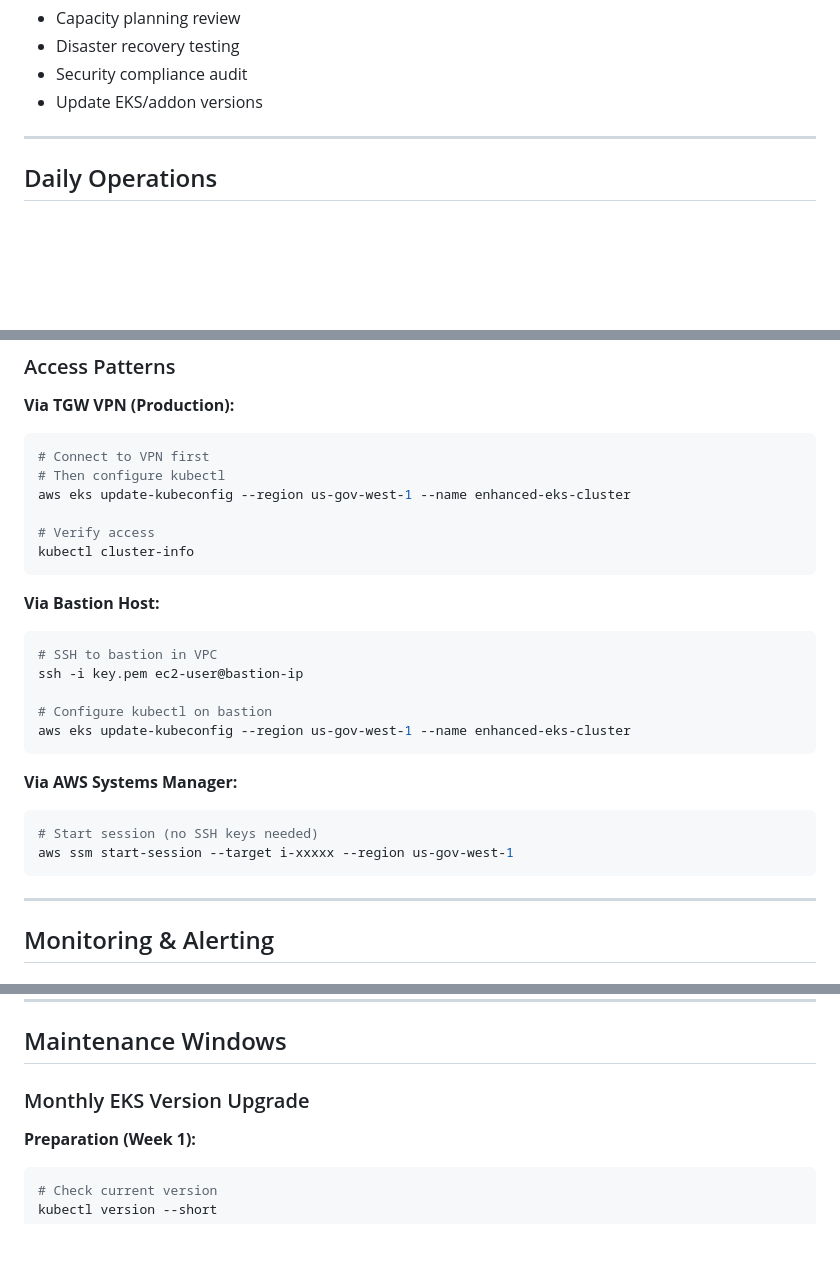
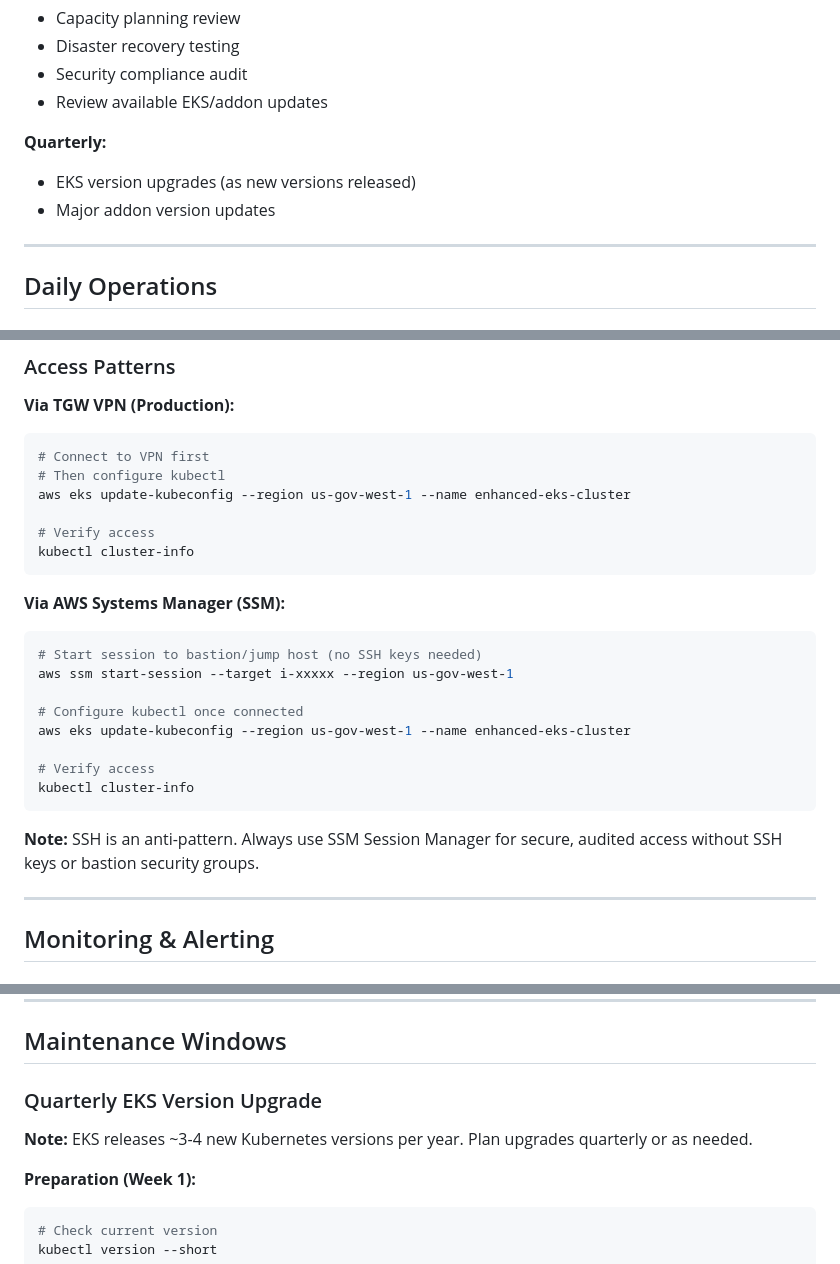
Before and after one commit to repolhomp3/enhanced-eks-gc, a Markdown page: DAY2-OPERATIONS.md, 3 parts joined by grey strips. Rendered like a GitHub page; blank space fills up the shorter version.

Commit message:
fix: Correct EKS upgrade frequency and remove SSH anti-pattern
- Change EKS upgrades from monthly to quarterly (3-4 times/year)
- Remove SSH bastion access pattern
- Use AWS Systems Manager Session Manager exclusively
- Update SRE responsibilities: quarterly EKS upgrades
- Add note about EKS release cadence
- SSM provides audited, keyless access via CloudTrail

````diff
--- a/DAY2-OPERATIONS.md
+++ b/DAY2-OPERATIONS.md
@@ -53,7 +53,11 @@ This document outlines daily operations, monitoring, troubleshooting, and mainte
 - Capacity planning review
 - Disaster recovery testing
 - Security compliance audit
-- Update EKS/addon versions
+- Review available EKS/addon updates
+
+**Quarterly:**
+- EKS version upgrades (as new versions released)
+- Major addon version updates
 
 ---
 
@@ -127,20 +131,19 @@ aws eks update-kubeconfig --region us-gov-west-1 --name enhanced-eks-cluster
 kubectl cluster-info
 ```
 
-**Via Bastion Host:**
+**Via AWS Systems Manager (SSM):**
 ```bash
-# SSH to bastion in VPC
-ssh -i key.pem ec2-user@bastion-ip
+# Start session to bastion/jump host (no SSH keys needed)
+aws ssm start-session --target i-xxxxx --region us-gov-west-1
 
-# Configure kubectl on bastion
+# Configure kubectl once connected
 aws eks update-kubeconfig --region us-gov-west-1 --name enhanced-eks-cluster
+
+# Verify access
+kubectl cluster-info
 ```
 
-**Via AWS Systems Manager:**
-```bash
-# Start session (no SSH keys needed)
-aws ssm start-session --target i-xxxxx --region us-gov-west-1
-```
+**Note:** SSH is an anti-pattern. Always use SSM Session Manager for secure, audited access without SSH keys or bastion security groups.
 
 ---
 
@@ -507,7 +510,9 @@ kubectl get nodes --watch
 
 ## Maintenance Windows
 
-### Monthly EKS Version Upgrade
+### Quarterly EKS Version Upgrade
+
+**Note:** EKS releases ~3-4 new Kubernetes versions per year. Plan upgrades quarterly or as needed.
 
 **Preparation (Week 1):**
 ```bash
````
Also changed, not shown: other parts of DAY2-OPERATIONS.md (+1 -1 lines).
